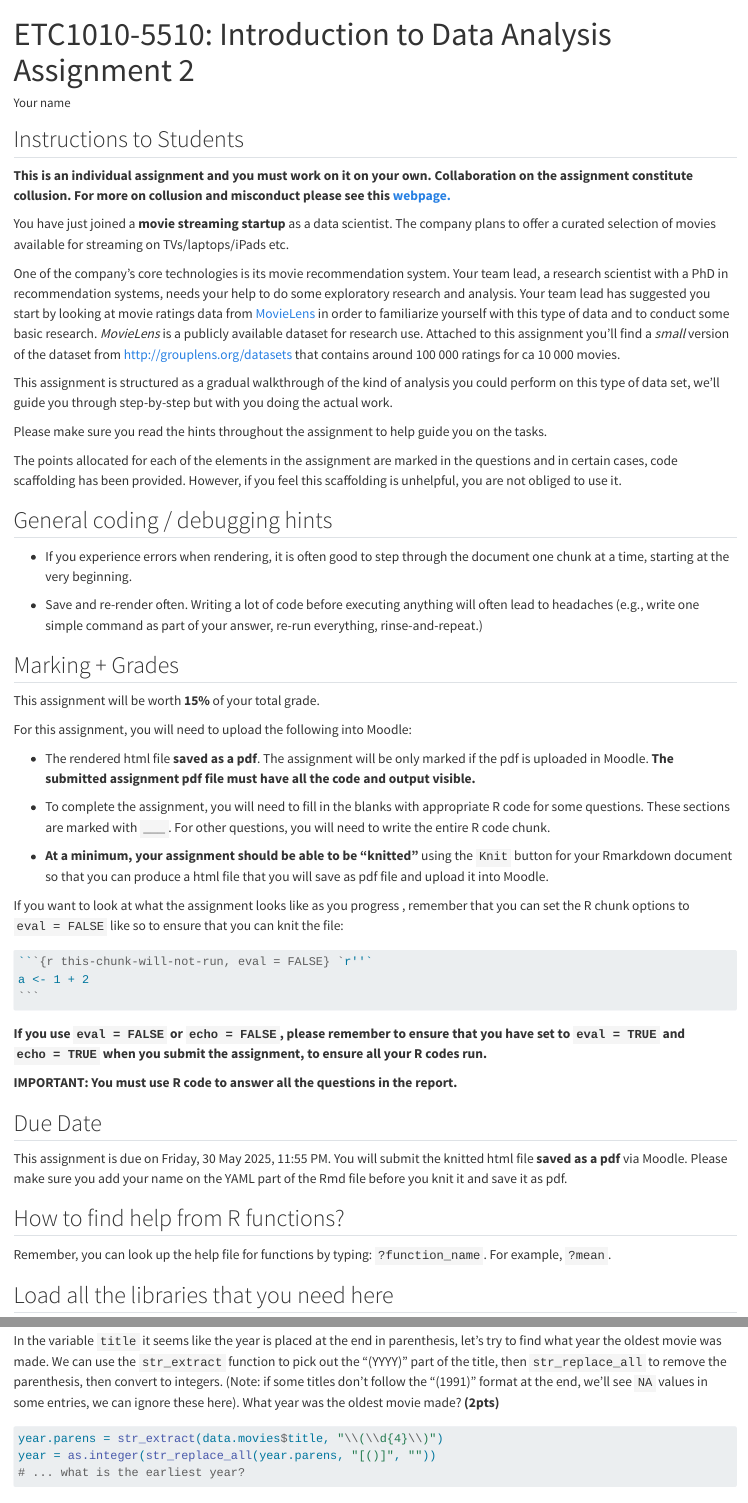
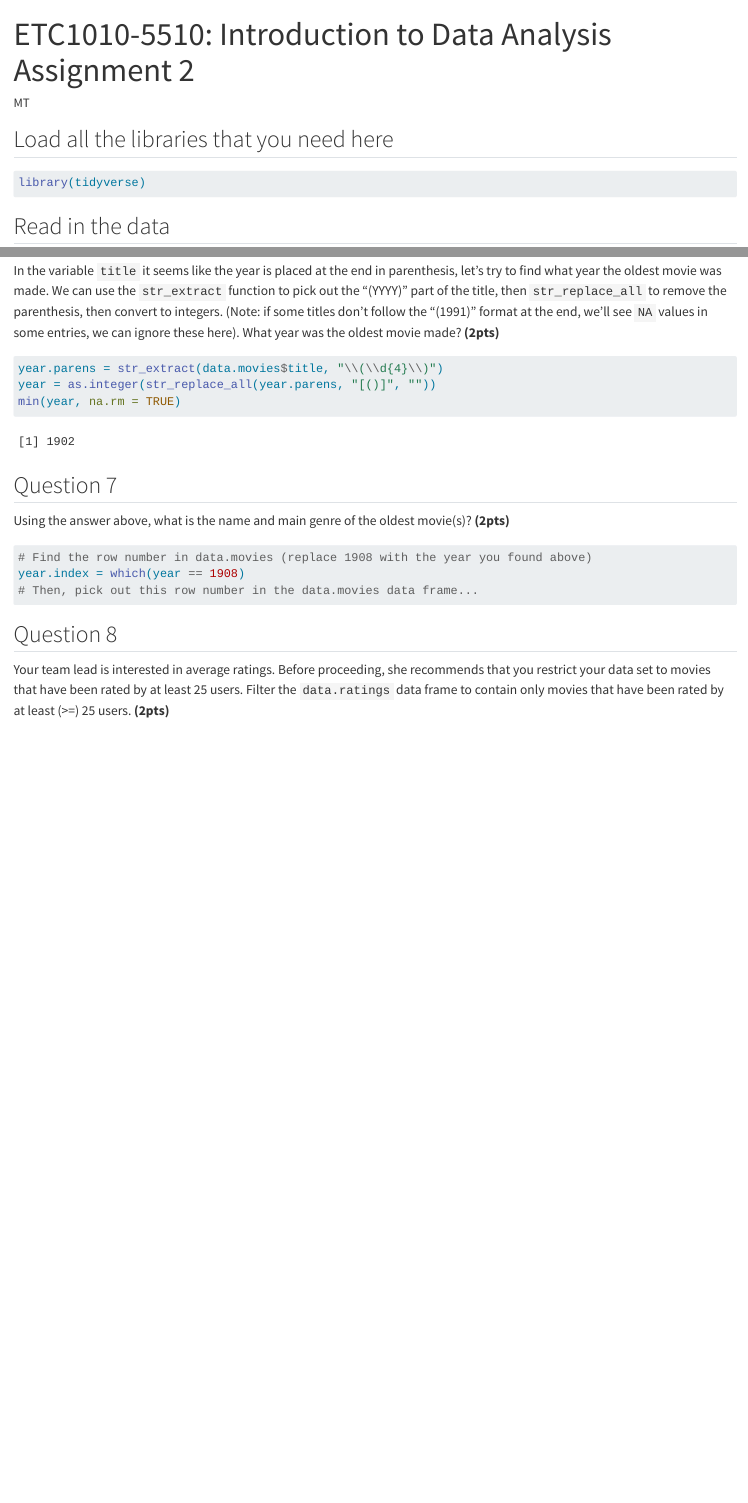
Before and after one commit to thinkGrow/data-analysis-movie-recommendation, a Quarto document (2025_assignment_2.qmd): the page in a window 1100 px wide, from its top, and a second part further down, joined at a grey line. Rendered offline with R 4.5, knitr and Pandoc in place of Quarto, with nearby package versions.

Commit message:
First 5 questions - answered

`````diff
--- a/2025_assignment_2.qmd
+++ b/2025_assignment_2.qmd
@@ -1,6 +1,6 @@
 ---
 title: 'ETC1010-5510: Introduction to Data Analysis Assignment 2'
-author: "Your name"
+author: "MT"
 output: html
 ---
 
@@ -17,70 +17,11 @@ knitr::opts_chunk$set(
 set.seed(6)
 ```
 
-
-
-## Instructions to Students
-
-**This is an individual assignment and you must work on it on your own. Collaboration on the assignment constitute collusion. For more on collusion and misconduct please see this [webpage.](https://connect.monash.edu/s/article/FAQ-2144) **
-
-You have just joined a **movie streaming startup** as a data scientist. The company plans to offer a curated selection of movies available for streaming on TVs/laptops/iPads etc.
-
-One of the company's core technologies is its movie recommendation system. Your team lead, a research scientist with a PhD in recommendation systems, needs your help to do some exploratory research and analysis. Your team lead has suggested you start by looking at movie ratings data from [MovieLens](http://movielens.org) in order to familiarize yourself with this type of data and to conduct some basic research. *MovieLens* is a publicly available dataset for research use. Attached to this assignment you'll find a *small* version of the dataset from http://grouplens.org/datasets that contains around 100 000 ratings for ca 10 000 movies.
-
-This assignment is structured as a gradual walkthrough of the kind of analysis you could perform on this type of data set, we'll guide you through step-by-step but with you doing the actual work.
-
-Please make sure you read the hints throughout the assignment to help guide you on the tasks.
-
-The points allocated for each of the elements in the assignment are marked in the questions and in certain cases, code scaffolding has been provided. However, if you feel this scaffolding is unhelpful, you are not obliged to use it.
-
-## General coding / debugging hints
-
-* If you experience errors when rendering, it is often good to step through the document one chunk at a time, starting at the very beginning.
-
-* Save and re-render often. Writing a lot of code before executing anything will often lead to headaches (e.g., write one simple command as part of your answer, re-run everything, rinse-and-repeat.)
-
-
-## Marking + Grades
-
-This assignment will be worth **15%** of your total grade.
-
-For this assignment, you will need to upload the following into Moodle:
-
- - The rendered html file **saved as a pdf**. The assignment will be only marked if the pdf is uploaded in Moodle. **The submitted assignment pdf file must have all the code and output visible.**
-
--  To complete the assignment, you will need to fill in the blanks with appropriate R code for some questions. These sections are marked with  `___`. For other questions, you will need to write the entire R code chunk.
-
-- **At a minimum, your assignment should be able to be "knitted"** using the `Knit` button for your Rmarkdown document so that you can produce a html file that you will save as pdf file and upload it into Moodle.
-
-If you want to look at what the assignment looks like as you progress , remember that you can set the R chunk options to `eval = FALSE` like so to ensure that you can knit the file:
-
-````markdown
-```{r this-chunk-will-not-run, eval = FALSE} `r''`
-a <- 1 + 2
-```
-````
-
-**If you use `eval = FALSE` or `echo = FALSE`, please remember to ensure that you have set  to `eval = TRUE` and `echo = TRUE` when you submit the assignment, to ensure all your R codes run.**
-
-**IMPORTANT: You must use R code to answer all the questions in the report.**
-
-## Due Date
-
-This assignment is due on Friday, 30 May 2025, 11:55 PM. You will submit the knitted html file **saved as a pdf**  via Moodle. Please make sure you add your name on the YAML part of the Rmd file before you knit it and save it as pdf.
-
-## How to find help from R functions?
-
-Remember, you can look up the help file for functions by typing: `?function_name`. For example, `?mean`.
-
-
-
 ## Load all the libraries that you need here
 
 ```{r libraries, eval = TRUE, message = FALSE, warning = FALSE}
 library(tidyverse)
 ```
-
-
 
 ## Read in the data
 
@@ -152,7 +116,7 @@ In the variable `title` it seems like the year is placed at the end in parenthes
 ```{r}
 year.parens = str_extract(data.movies$title, "\\(\\d{4}\\)")
 year = as.integer(str_replace_all(year.parens, "[()]", ""))
-# ... what is the earliest year?
+min(year, na.rm = TRUE)
 ```
 
 
`````
Also changed, not shown: 2025_assignment_2.qmd (23 more changed lines).
